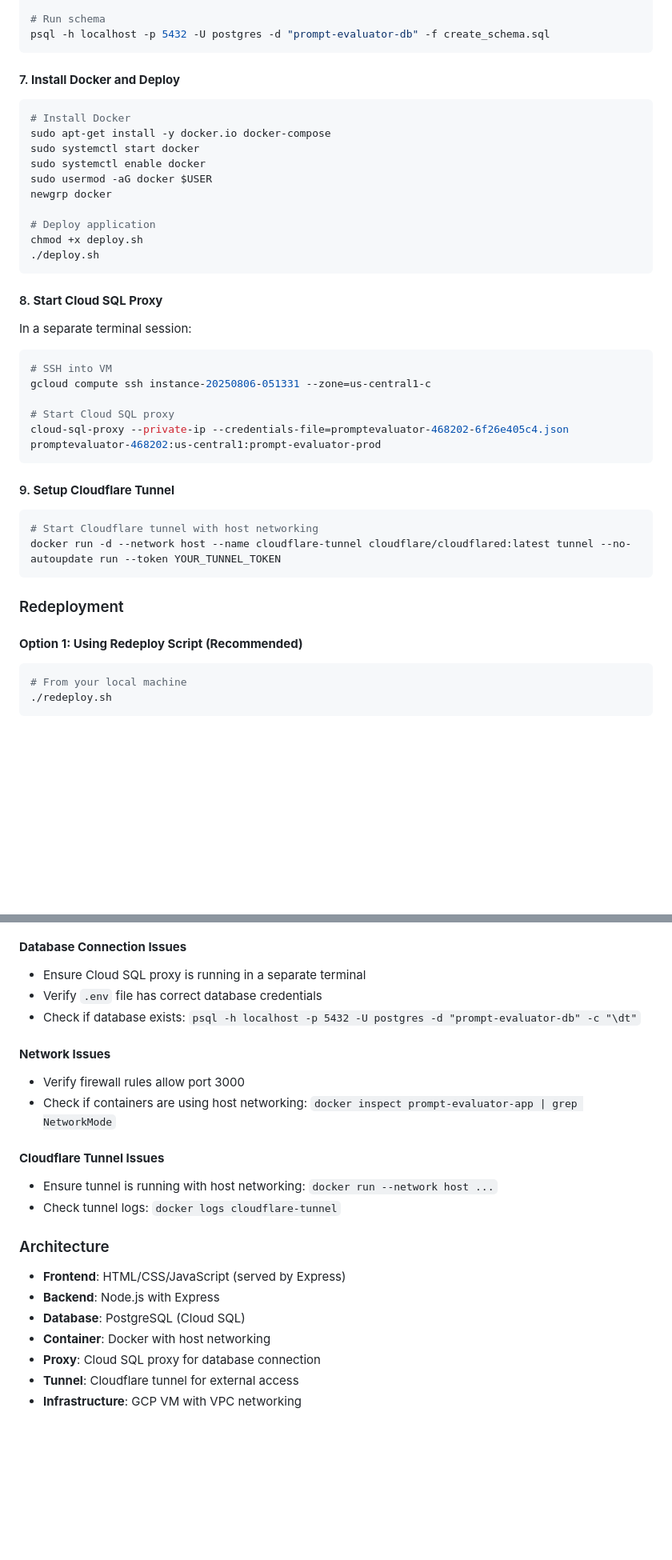
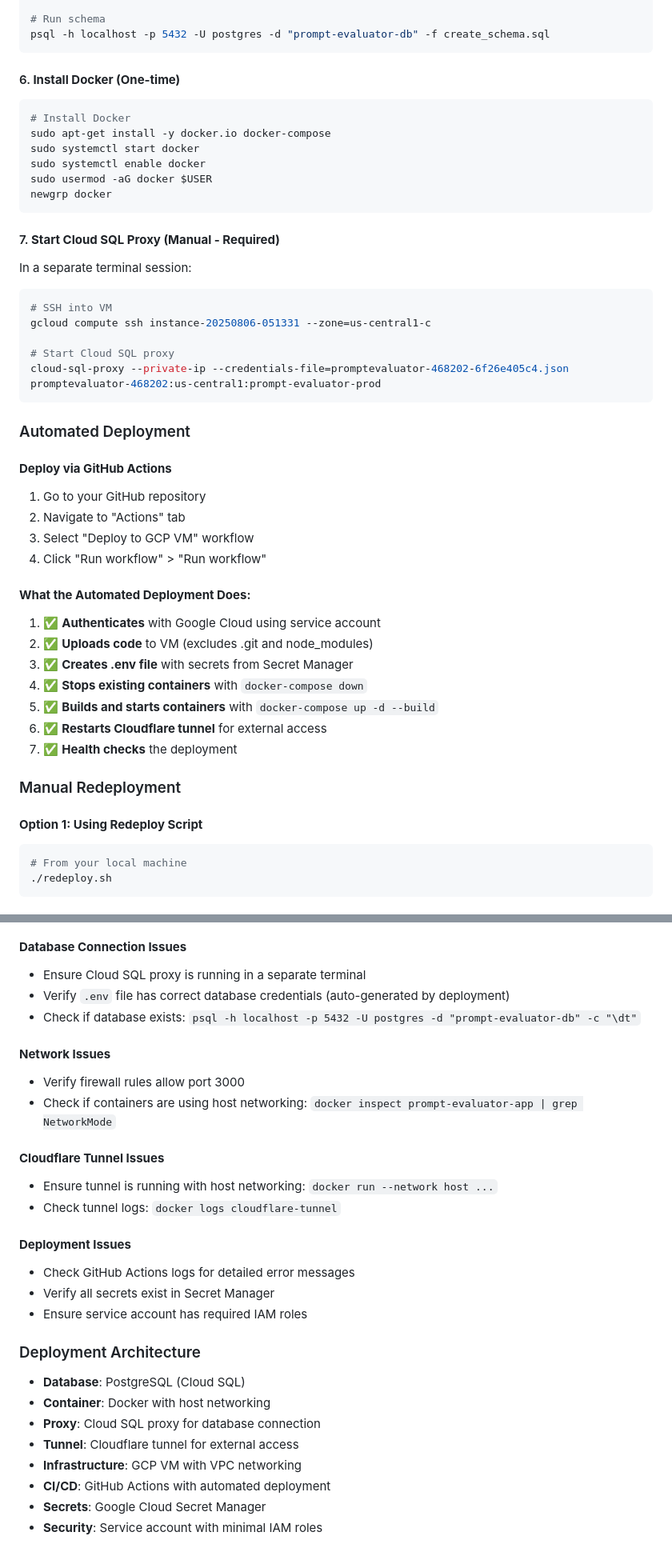
Before and after one commit to cchua06/promptevaluator, a Markdown page: README.md, 2 parts joined by grey strips. Shown: that part at 80% size. Rendered like a GitHub page; blank space fills up the shorter version.

````diff
--- a/README.md
+++ b/README.md
@@ -90,7 +101,7 @@ psql -h localhost -p 5432 -U postgres -d postgres -c "CREATE DATABASE \"prompt-e
 psql -h localhost -p 5432 -U postgres -d "prompt-evaluator-db" -f create_schema.sql
 ```
 
-#### 7. **Install Docker and Deploy**
+#### 6. **Install Docker (One-time)**
 ```bash
 # Install Docker
 sudo apt-get install -y docker.io docker-compose
@@ -98,13 +109,9 @@ sudo systemctl start docker
 sudo systemctl enable docker
 sudo usermod -aG docker $USER
 newgrp docker
-
-# Deploy application
-chmod +x deploy.sh
-./deploy.sh
 ```
 
-#### 8. **Start Cloud SQL Proxy**
+#### 7. **Start Cloud SQL Proxy (Manual - Required)**
 In a separate terminal session:
 ```bash
 # SSH into VM
@@ -114,15 +121,26 @@ gcloud compute ssh instance-20250806-051331 --zone=us-central1-c
 cloud-sql-proxy --private-ip --credentials-file=promptevaluator-468202-6f26e405c4.json promptevaluator-468202:us-central1:prompt-evaluator-prod
 ```
 
-#### 9. **Setup Cloudflare Tunnel**
-```bash
-# Start Cloudflare tunnel with host networking
-docker run -d --network host --name cloudflare-tunnel cloudflare/cloudflared:latest tunnel --no-autoupdate run --token YOUR_TUNNEL_TOKEN
-```
+### Automated Deployment
 
-### Redeployment
+#### **Deploy via GitHub Actions**
+1. Go to your GitHub repository
+2. Navigate to "Actions" tab
+3. Select "Deploy to GCP VM" workflow
+4. Click "Run workflow" > "Run workflow"
 
-#### **Option 1: Using Redeploy Script (Recommended)**
+#### **What the Automated Deployment Does:**
+1. ✅ **Authenticates** with Google Cloud using service account
+2. ✅ **Uploads code** to VM (excludes .git and node_modules)
+3. ✅ **Creates .env file** with secrets from Secret Manager
+4. ✅ **Stops existing containers** with `docker-compose down`
+5. ✅ **Builds and starts containers** with `docker-compose up -d --build`
+6. ✅ **Restarts Cloudflare tunnel** for external access
+7. ✅ **Health checks** the deployment
+
+### Manual Redeployment
+
+#### **Option 1: Using Redeploy Script**
 ```bash
 # From your local machine
 ./redeploy.sh
@@ -168,7 +186,7 @@ docker logs cloudflare-tunnel
 
 #### **Database Connection Issues**
 - Ensure Cloud SQL proxy is running in a separate terminal
-- Verify `.env` file has correct database credentials
+- Verify `.env` file has correct database credentials (auto-generated by deployment)
 - Check if database exists: `psql -h localhost -p 5432 -U postgres -d "prompt-evaluator-db" -c "\dt"`
 
 #### **Network Issues**
@@ -179,12 +197,18 @@ docker logs cloudflare-tunnel
 - Ensure tunnel is running with host networking: `docker run --network host ...`
 - Check tunnel logs: `docker logs cloudflare-tunnel`
 
-### Architecture
+#### **Deployment Issues**
+- Check GitHub Actions logs for detailed error messages
+- Verify all secrets exist in Secret Manager
+- Ensure service account has required IAM roles
 
-- **Frontend**: HTML/CSS/JavaScript (served by Express)
-- **Backend**: Node.js with Express
+### Deployment Architecture
+
 - **Database**: PostgreSQL (Cloud SQL)
 - **Container**: Docker with host networking
 - **Proxy**: Cloud SQL proxy for database connection
 - **Tunnel**: Cloudflare tunnel for external access
 - **Infrastructure**: GCP VM with VPC networking
+- **CI/CD**: GitHub Actions with automated deployment
+- **Secrets**: Google Cloud Secret Manager
+- **Security**: Service account with minimal IAM roles
````
Also changed, not shown: other parts of README.md (+51 -40 lines).
